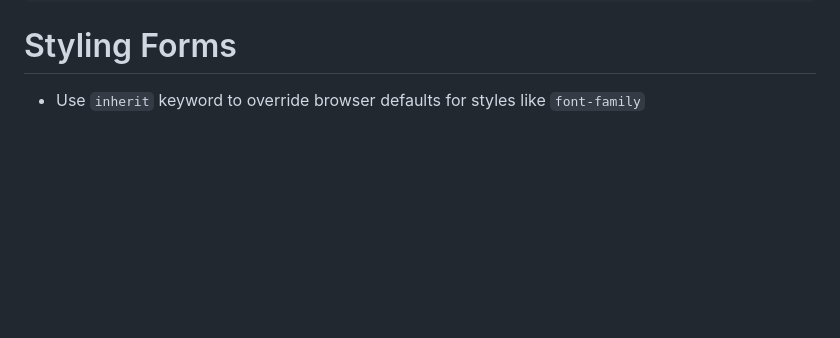
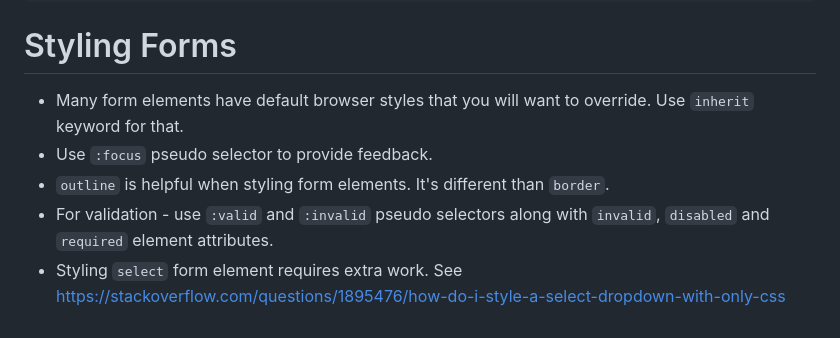
Before and after one commit to jrnewton/udemy-css-complete-guide, a Markdown page: NOTES.md, the part around the change. Drawn GitHub-style; blank space fills up the shorter version.

Commit message:
End of section 11.

````diff
--- a/NOTES.md
+++ b/NOTES.md
@@ -541,4 +541,8 @@ You can combine multiple queries with `and` or with `,` (aka `or`):
 ```
 
 # Styling Forms
-* Use `inherit` keyword to override browser defaults for styles like `font-family`
+* Many form elements have default browser styles that you will want to override.  Use `inherit` keyword for that.
+* Use `:focus` pseudo selector to provide feedback.
+* `outline` is helpful when styling form elements.  It's different than `border`.
+* For validation - use `:valid` and `:invalid` pseudo selectors along with `invalid`, `disabled` and `required` element attributes.
+* Styling `select` form element requires extra work.  See https://stackoverflow.com/questions/1895476/how-do-i-style-a-select-dropdown-with-only-css
````
